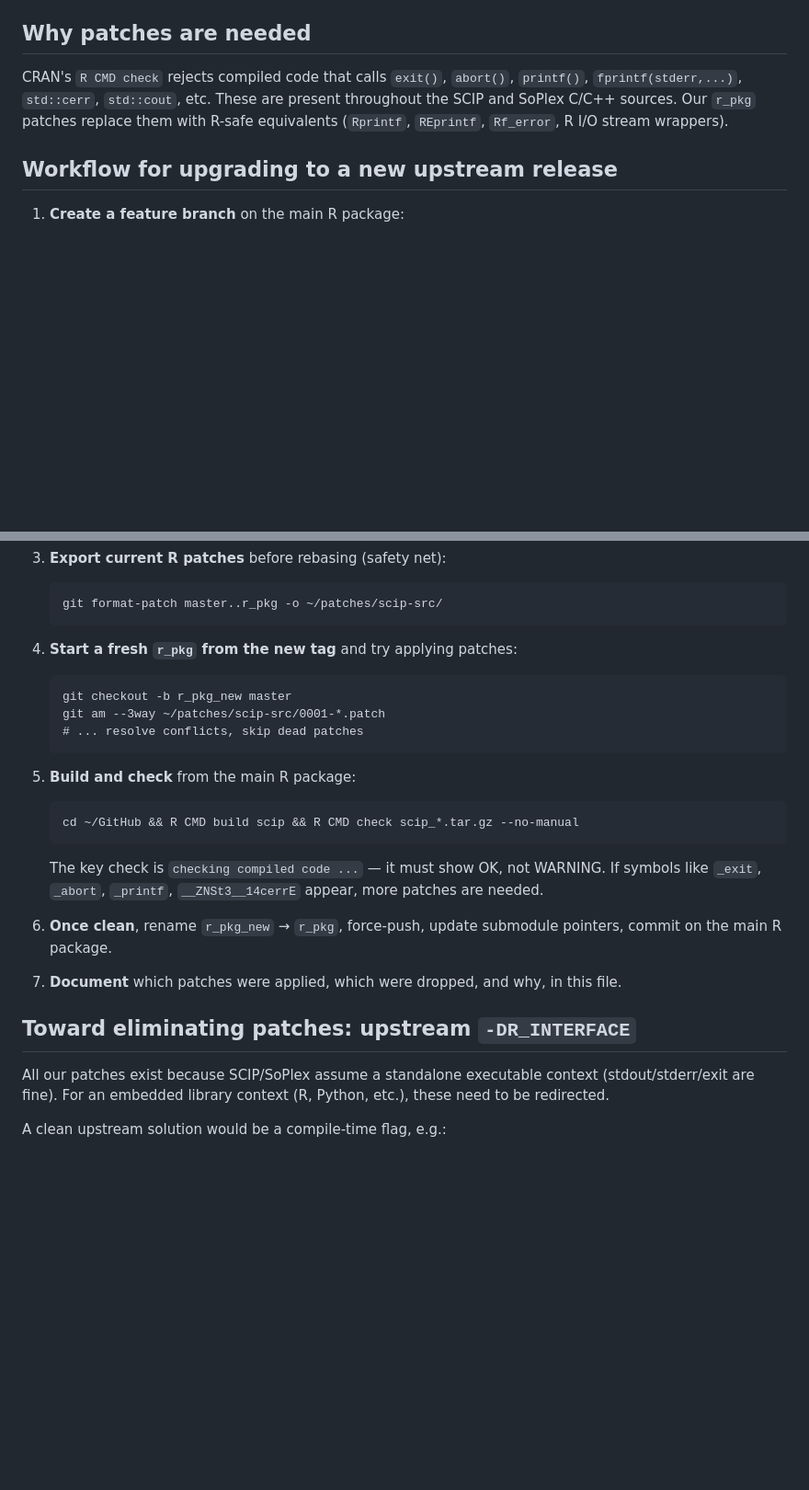
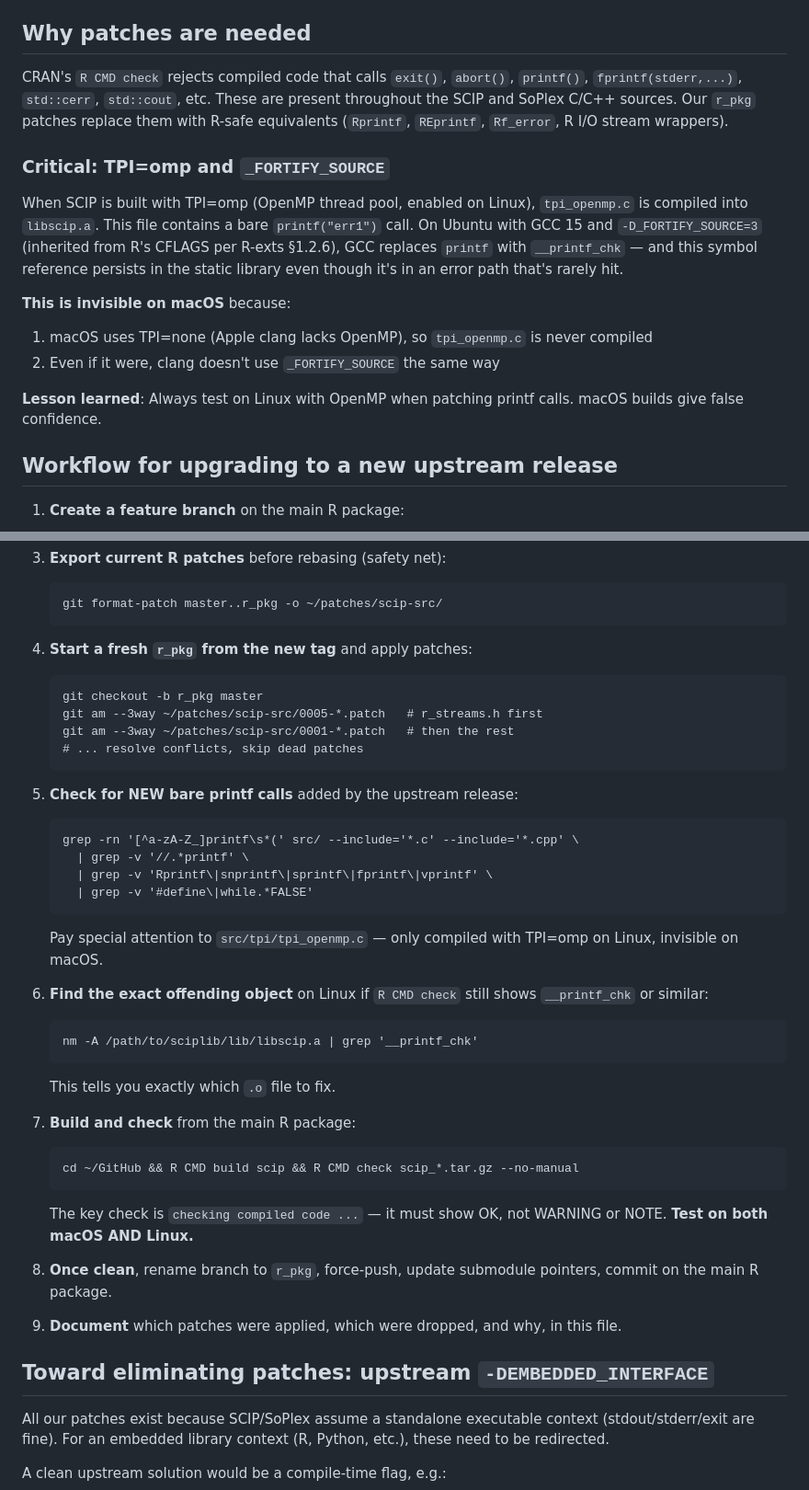
Before and after one commit to bnaras/scip, a Markdown page: Build_Notes/README.md, 2 parts joined by grey strips. Shown at 92% size. Rendered like a GitHub page; blank space fills up the shorter version.

````diff
--- a/Build_Notes/README.md
+++ b/Build_Notes/README.md
@@ -24,6 +24,23 @@ etc. These are present throughout the SCIP and SoPlex C/C++ sources.
 Our `r_pkg` patches replace them with R-safe equivalents (`Rprintf`,
 `REprintf`, `Rf_error`, R I/O stream wrappers).
 
+### Critical: TPI=omp and `_FORTIFY_SOURCE`
+
+When SCIP is built with TPI=omp (OpenMP thread pool, enabled on Linux),
+`tpi_openmp.c` is compiled into `libscip.a`. This file contains a bare
+`printf("err1")` call. On Ubuntu with GCC 15 and `-D_FORTIFY_SOURCE=3`
+(inherited from R's CFLAGS per R-exts §1.2.6), GCC replaces `printf`
+with `__printf_chk` — and this symbol reference persists in the static
+library even though it's in an error path that's rarely hit.
+
+**This is invisible on macOS** because:
+1. macOS uses TPI=none (Apple clang lacks OpenMP), so `tpi_openmp.c`
+   is never compiled
+2. Even if it were, clang doesn't use `_FORTIFY_SOURCE` the same way
+
+**Lesson learned**: Always test on Linux with OpenMP when patching
+printf calls. macOS builds give false confidence.
+
 ## Workflow for upgrading to a new upstream release
 
 1. **Create a feature branch** on the main R package:
@@ -43,28 +60,45 @@ Our `r_pkg` patches replace them with R-safe equivalents (`Rprintf`,
    git format-patch master..r_pkg -o ~/patches/scip-src/
    ```
 
-4. **Start a fresh `r_pkg` from the new tag** and try applying patches:
+4. **Start a fresh `r_pkg` from the new tag** and apply patches:
    ```
-   git checkout -b r_pkg_new master
-   git am --3way ~/patches/scip-src/0001-*.patch
+   git checkout -b r_pkg master
+   git am --3way ~/patches/scip-src/0005-*.patch   # r_streams.h first
+   git am --3way ~/patches/scip-src/0001-*.patch   # then the rest
    # ... resolve conflicts, skip dead patches
    ```
 
-5. **Build and check** from the main R package:
+5. **Check for NEW bare printf calls** added by the upstream release:
+   ```
+   grep -rn '[^a-zA-Z_]printf\s*(' src/ --include='*.c' --include='*.cpp' \
+     | grep -v '//.*printf' \
+     | grep -v 'Rprintf\|snprintf\|sprintf\|fprintf\|vprintf' \
+     | grep -v '#define\|while.*FALSE'
+   ```
+   Pay special attention to `src/tpi/tpi_openmp.c` — only compiled
+   with TPI=omp on Linux, invisible on macOS.
+
+6. **Find the exact offending object** on Linux if `R CMD check` still
+   shows `__printf_chk` or similar:
+   ```
+   nm -A /path/to/sciplib/lib/libscip.a | grep '__printf_chk'
+   ```
+   This tells you exactly which `.o` file to fix.
+
+7. **Build and check** from the main R package:
    ```
    cd ~/GitHub && R CMD build scip && R CMD check scip_*.tar.gz --no-manual
    ```
    The key check is `checking compiled code ...` — it must show OK,
-   not WARNING. If symbols like `_exit`, `_abort`, `_printf`,
-   `__ZNSt3__14cerrE` appear, more patches are needed.
+   not WARNING or NOTE. **Test on both macOS AND Linux.**
 
-6. **Once clean**, rename `r_pkg_new` → `r_pkg`, force-push, update
+8. **Once clean**, rename branch to `r_pkg`, force-push, update
    submodule pointers, commit on the main R package.
 
-7. **Document** which patches were applied, which were dropped, and
+9. **Document** which patches were applied, which were dropped, and
    why, in this file.
 
-## Toward eliminating patches: upstream `-DR_INTERFACE`
+## Toward eliminating patches: upstream `-DEMBEDDED_INTERFACE`
 
 All our patches exist because SCIP/SoPlex assume a standalone
 executable context (stdout/stderr/exit are fine). For an embedded
````
Also changed, not shown: other parts of Build_Notes/README.md (+52 -14 lines).
